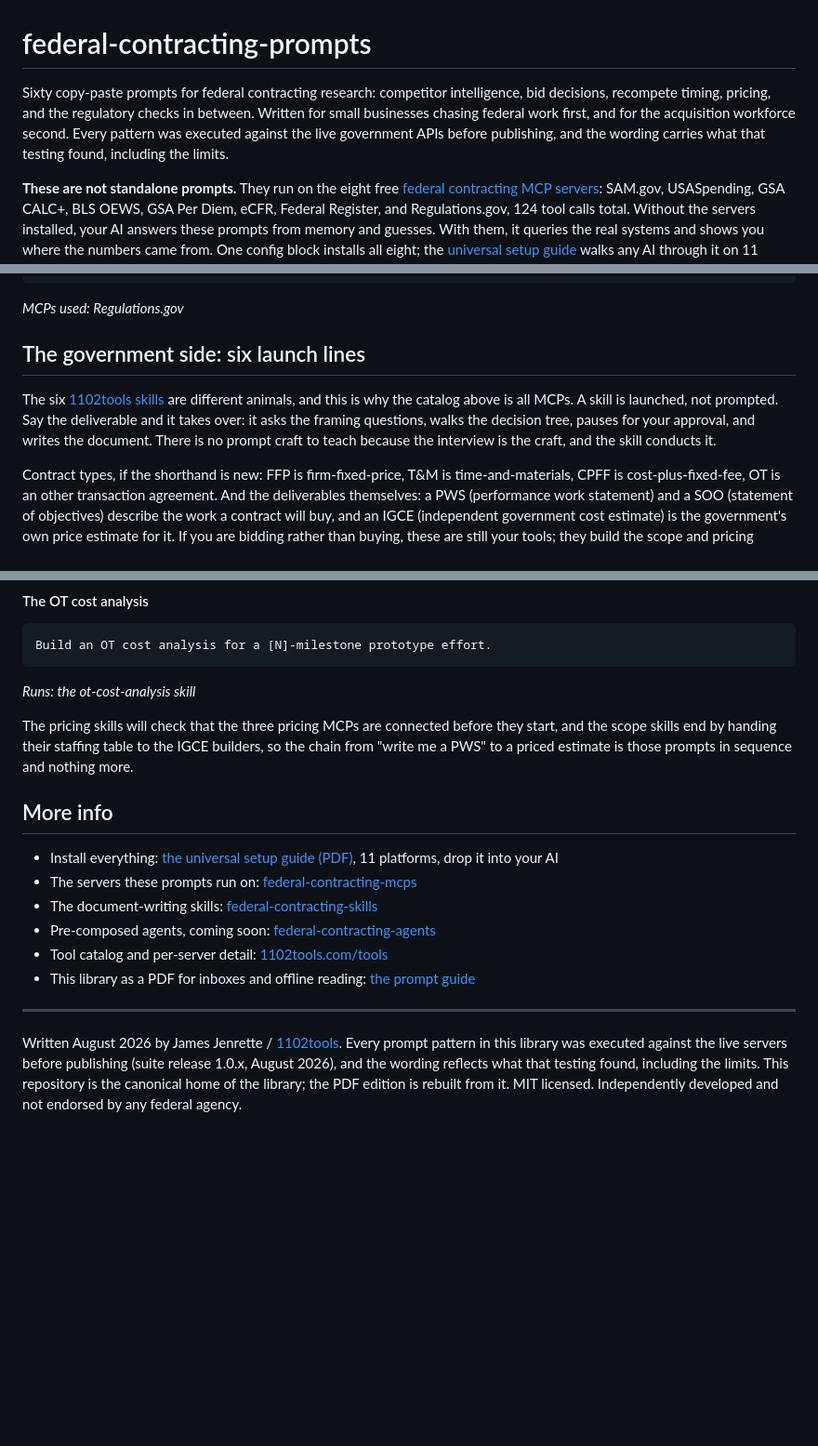
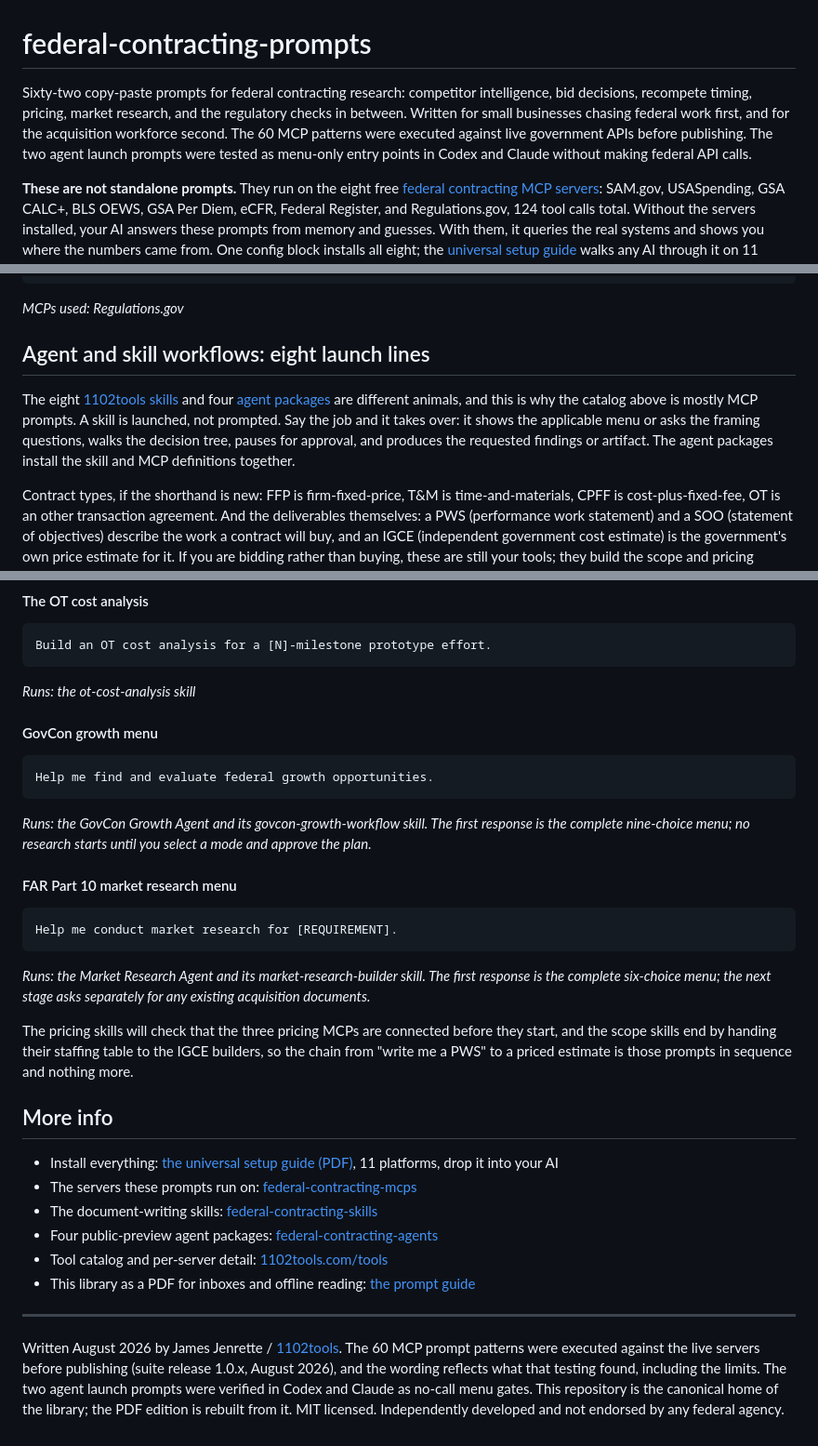
Before and after one commit to 1102tools-dev/federal-contracting-prompts, a Markdown page: readme.md, 3 parts joined by grey strips. Shown at 93% size. Drawn GitHub-style; blank space fills up the shorter version.

Commit message:
docs: add agent launch prompts
Co-authored-by: OpenAI Codex <codex@openai.com>

````diff
--- a/readme.md
+++ b/readme.md
@@ -1,6 +1,6 @@
 # federal-contracting-prompts
 
-Sixty copy-paste prompts for federal contracting research: competitor intelligence, bid decisions, recompete timing, pricing, and the regulatory checks in between. Written for small businesses chasing federal work first, and for the acquisition workforce second. Every pattern was executed against the live government APIs before publishing, and the wording carries what that testing found, including the limits.
+Sixty-two copy-paste prompts for federal contracting research: competitor intelligence, bid decisions, recompete timing, pricing, market research, and the regulatory checks in between. Written for small businesses chasing federal work first, and for the acquisition workforce second. The 60 MCP patterns were executed against live government APIs before publishing. The two agent launch prompts were tested as menu-only entry points in Codex and Claude without making federal API calls.
 
 **These are not standalone prompts.** They run on the eight free [federal contracting MCP servers](https://github.com/1102tools-dev/federal-contracting-mcps): SAM.gov, USASpending, GSA CALC+, BLS OEWS, GSA Per Diem, eCFR, Federal Register, and Regulations.gov, 124 tool calls total. Without the servers installed, your AI answers these prompts from memory and guesses. With them, it queries the real systems and shows you where the numbers came from. One config block installs all eight; the [universal setup guide](https://1102tools.com/downloads/1102tools-universal-setup.pdf) walks any AI through it on 11 platforms.
 
@@ -716,9 +716,9 @@ names, not a random page of individual filers.
 
 *MCPs used: Regulations.gov*
 
-## The government side: six launch lines
+## Agent and skill workflows: eight launch lines
 
-The six [1102tools skills](https://github.com/1102tools-dev/federal-contracting-skills) are different animals, and this is why the catalog above is all MCPs. A skill is launched, not prompted. Say the deliverable and it takes over: it asks the framing questions, walks the decision tree, pauses for your approval, and writes the document. There is no prompt craft to teach because the interview is the craft, and the skill conducts it.
+The eight [1102tools skills](https://github.com/1102tools-dev/federal-contracting-skills) and four [agent packages](https://github.com/1102tools-dev/federal-contracting-agents) are different animals, and this is why the catalog above is mostly MCP prompts. A skill is launched, not prompted. Say the job and it takes over: it shows the applicable menu or asks the framing questions, walks the decision tree, pauses for approval, and produces the requested findings or artifact. The agent packages install the skill and MCP definitions together.
 
 Contract types, if the shorthand is new: FFP is firm-fixed-price, T&M is time-and-materials, CPFF is cost-plus-fixed-fee, OT is an other transaction agreement. And the deliverables themselves: a PWS (performance work statement) and a SOO (statement of objectives) describe the work a contract will buy, and an IGCE (independent government cost estimate) is the government's own price estimate for it. If you are bidding rather than buying, these are still your tools; they build the scope and pricing backup behind a proposal.
 
@@ -770,6 +770,22 @@ Build an OT cost analysis for a [N]-milestone prototype effort.
 
 *Runs: the ot-cost-analysis skill*
 
+#### GovCon growth menu
+
+```text
+Help me find and evaluate federal growth opportunities.
+```
+
+*Runs: the GovCon Growth Agent and its govcon-growth-workflow skill. The first response is the complete nine-choice menu; no research starts until you select a mode and approve the plan.*
+
+#### FAR Part 10 market research menu
+
+```text
+Help me conduct market research for [REQUIREMENT].
+```
+
+*Runs: the Market Research Agent and its market-research-builder skill. The first response is the complete six-choice menu; the next stage asks separately for any existing acquisition documents.*
+
 The pricing skills will check that the three pricing MCPs are connected before they start, and the scope skills end by handing their staffing table to the IGCE builders, so the chain from "write me a PWS" to a priced estimate is those prompts in sequence and nothing more.
 
 ## More info
@@ -777,10 +793,10 @@ The pricing skills will check that the three pricing MCPs are connected before t
 - Install everything: [the universal setup guide (PDF)](https://1102tools.com/downloads/1102tools-universal-setup.pdf), 11 platforms, drop it into your AI
 - The servers these prompts run on: [federal-contracting-mcps](https://github.com/1102tools-dev/federal-contracting-mcps)
 - The document-writing skills: [federal-contracting-skills](https://github.com/1102tools-dev/federal-contracting-skills)
-- Pre-composed agents, coming soon: [federal-contracting-agents](https://github.com/1102tools-dev/federal-contracting-agents)
+- Four public-preview agent packages: [federal-contracting-agents](https://github.com/1102tools-dev/federal-contracting-agents)
 - Tool catalog and per-server detail: [1102tools.com/tools](https://1102tools.com/tools)
 - This library as a PDF for inboxes and offline reading: [the prompt guide](https://1102tools.com/downloads/1102tools-prompt-guide.pdf)
 
 ---
 
-Written August 2026 by James Jenrette / [1102tools](https://1102tools.com). Every prompt pattern in this library was executed against the live servers before publishing (suite release 1.0.x, August 2026), and the wording reflects what that testing found, including the limits. This repository is the canonical home of the library; the PDF edition is rebuilt from it. MIT licensed. Independently developed and not endorsed by any federal agency.
+Written August 2026 by James Jenrette / [1102tools](https://1102tools.com). The 60 MCP prompt patterns were executed against the live servers before publishing (suite release 1.0.x, August 2026), and the wording reflects what that testing found, including the limits. The two agent launch prompts were verified in Codex and Claude as no-call menu gates. This repository is the canonical home of the library; the PDF edition is rebuilt from it. MIT licensed. Independently developed and not endorsed by any federal agency.
````
